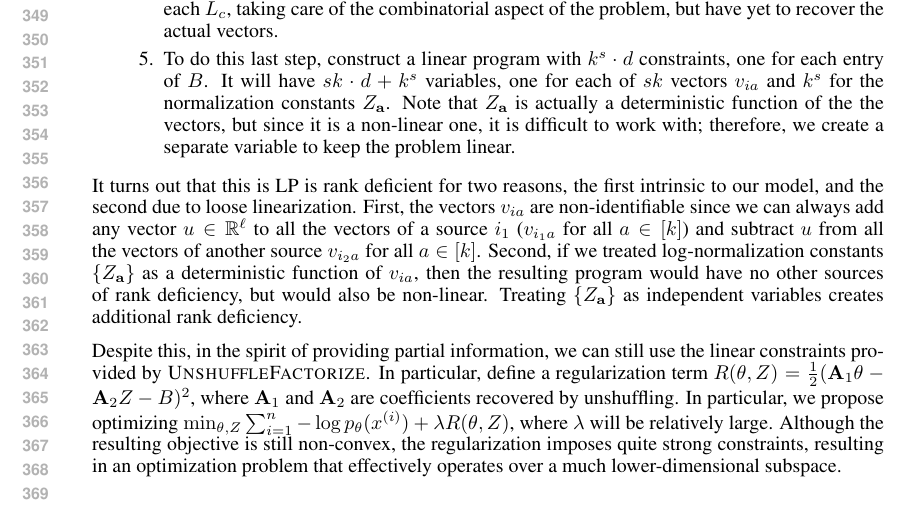
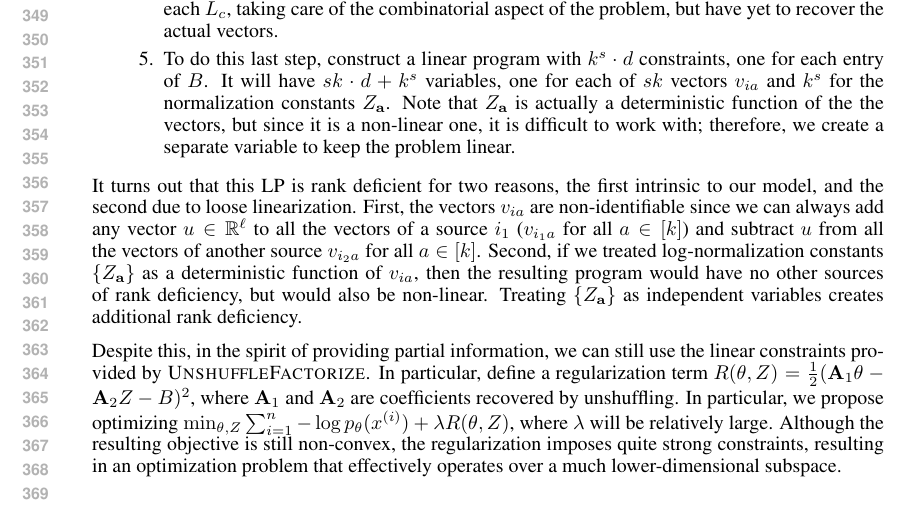
Before and after one commit to arunchaganty/spectral, a LaTeX paper (doc/nips2013/main.tex, which reads doc/nips2013/factorial.tex): part of page 7 of 11, cut so that both start at the same text. Compiled offline with pdfLaTeX.

Commit message:
Minor typo fix

```diff
--- a/doc/nips2013/factorial.tex
+++ b/doc/nips2013/factorial.tex
@@ -118,7 +118,7 @@ constant scalar for some source $i \in [k]$ and distinct values $a, a' \in
 
 \end{enumerate}
 
-It turns out that this is LP is rank deficient for two reasons,
+It turns out that this LP is rank deficient for two reasons,
 the first intrinsic to our model,
 and the second due to loose linearization.
 First, the vectors $v_{ia}$ are non-identifiable since we can always add any vector $u \in \R^\ell$ to
```
